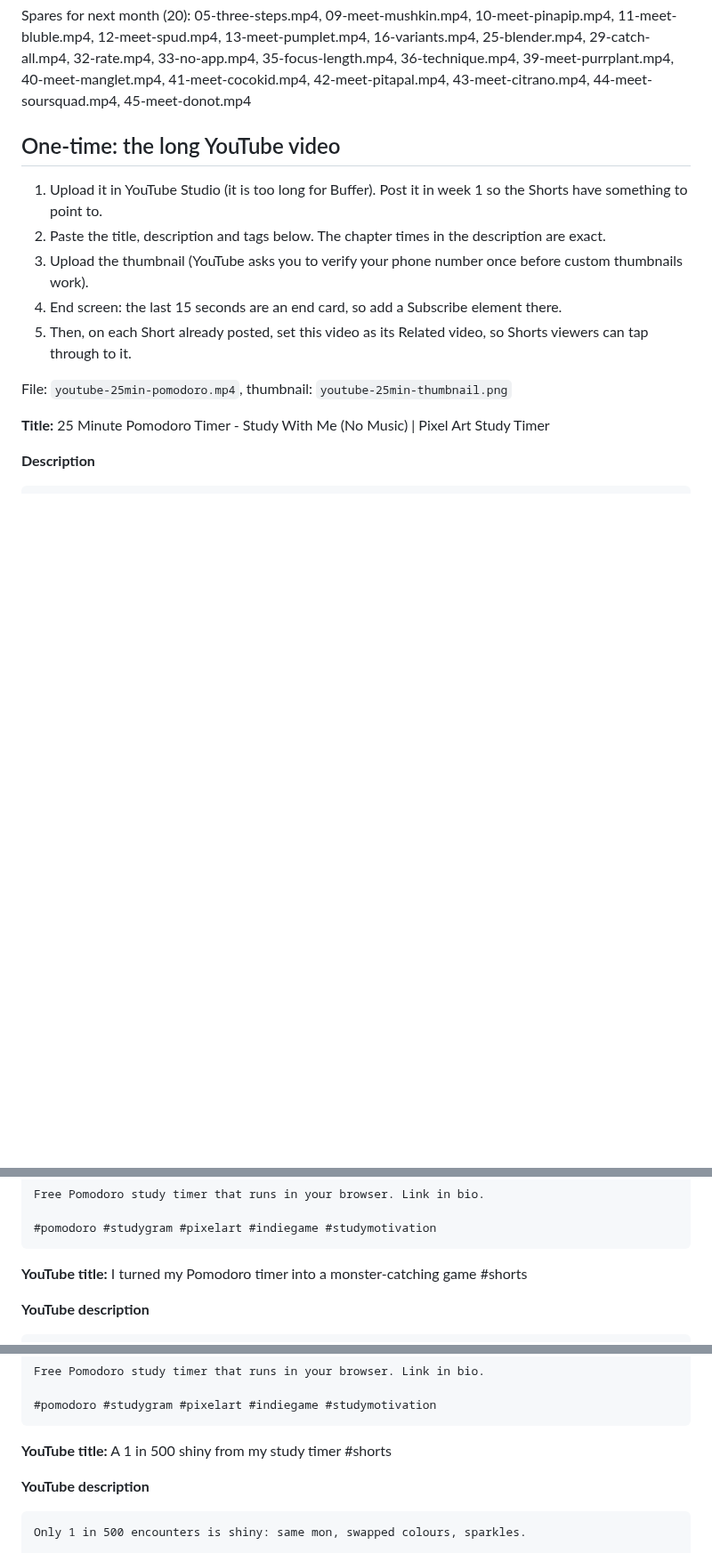
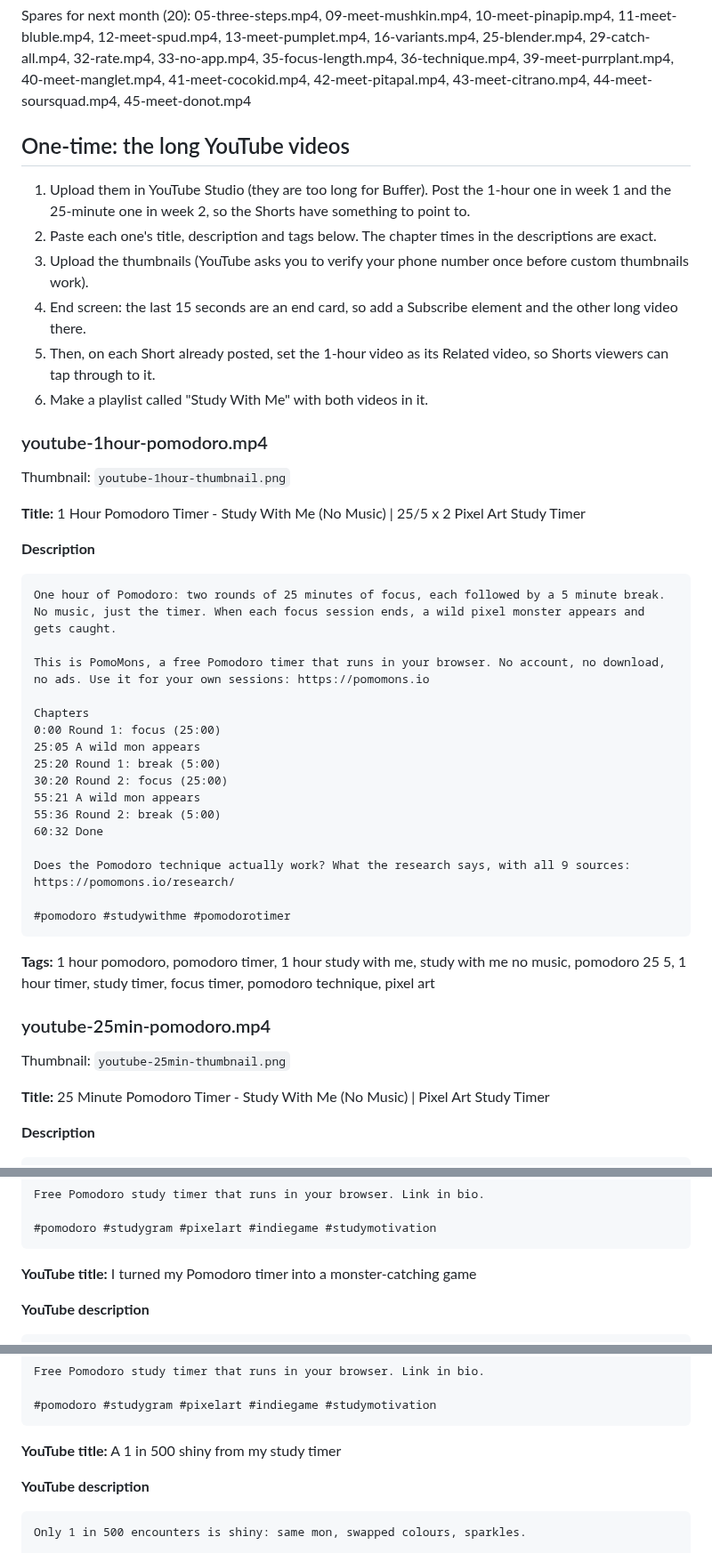
Before and after one commit to pomomons/pomomons, a Markdown page: agent_docs/posting-kit.md, 3 parts joined by grey strips. Shown at 89% size. Rendered like a GitHub page; blank space fills up the shorter version.

Commit message:
Add 1-hour study video to posting kit; drop #shorts from Short titles

````diff
--- a/agent_docs/posting-kit.md
+++ b/agent_docs/posting-kit.md
@@ -53,15 +53,45 @@ launch-posts.md and seo-audit-2026-10-31.md).
 
 Spares for next month (20): 05-three-steps.mp4, 09-meet-mushkin.mp4, 10-meet-pinapip.mp4, 11-meet-bluble.mp4, 12-meet-spud.mp4, 13-meet-pumplet.mp4, 16-variants.mp4, 25-blender.mp4, 29-catch-all.mp4, 32-rate.mp4, 33-no-app.mp4, 35-focus-length.mp4, 36-technique.mp4, 39-meet-purrplant.mp4, 40-meet-manglet.mp4, 41-meet-cocokid.mp4, 42-meet-pitapal.mp4, 43-meet-citrano.mp4, 44-meet-soursquad.mp4, 45-meet-donot.mp4
 
-## One-time: the long YouTube video
+## One-time: the long YouTube videos
 
-1. Upload it in YouTube Studio (it is too long for Buffer). Post it in week 1 so the Shorts have something to point to.
-2. Paste the title, description and tags below. The chapter times in the description are exact.
-3. Upload the thumbnail (YouTube asks you to verify your phone number once before custom thumbnails work).
-4. End screen: the last 15 seconds are an end card, so add a Subscribe element there.
-5. Then, on each Short already posted, set this video as its Related video, so Shorts viewers can tap through to it.
+1. Upload them in YouTube Studio (they are too long for Buffer). Post the 1-hour one in week 1 and the 25-minute one in week 2, so the Shorts have something to point to.
+2. Paste each one's title, description and tags below. The chapter times in the descriptions are exact.
+3. Upload the thumbnails (YouTube asks you to verify your phone number once before custom thumbnails work).
+4. End screen: the last 15 seconds are an end card, so add a Subscribe element and the other long video there.
+5. Then, on each Short already posted, set the 1-hour video as its Related video, so Shorts viewers can tap through to it.
+6. Make a playlist called "Study With Me" with both videos in it.
 
-File: `youtube-25min-pomodoro.mp4`, thumbnail: `youtube-25min-thumbnail.png`
+### youtube-1hour-pomodoro.mp4
+
+Thumbnail: `youtube-1hour-thumbnail.png`
+
+**Title:** 1 Hour Pomodoro Timer - Study With Me (No Music) | 25/5 x 2 Pixel Art Study Timer
+
+**Description**
+```
+One hour of Pomodoro: two rounds of 25 minutes of focus, each followed by a 5 minute break. No music, just the timer. When each focus session ends, a wild pixel monster appears and gets caught.
+
+This is PomoMons, a free Pomodoro timer that runs in your browser. No account, no download, no ads. Use it for your own sessions: https://pomomons.io
+
+Chapters
+0:00 Round 1: focus (25:00)
+25:05 A wild mon appears
+25:20 Round 1: break (5:00)
+30:20 Round 2: focus (25:00)
+55:21 A wild mon appears
+55:36 Round 2: break (5:00)
+60:32 Done
+
+Does the Pomodoro technique actually work? What the research says, with all 9 sources: https://pomomons.io/research/
+
+#pomodoro #studywithme #pomodorotimer
+```
+**Tags:** 1 hour pomodoro, pomodoro timer, 1 hour study with me, study with me no music, pomodoro 25 5, 1 hour timer, study timer, focus timer, pomodoro technique, pixel art
+
+### youtube-25min-pomodoro.mp4
+
+Thumbnail: `youtube-25min-thumbnail.png`
 
 **Title:** 25 Minute Pomodoro Timer - Study With Me (No Music) | Pixel Art Study Timer
 
@@ -101,7 +131,7 @@ Free Pomodoro study timer that runs in your browser. Link in bio.
 
 #pomodoro #studygram #pixelart #indiegame #studymotivation
 ```
-**YouTube title:** I turned my Pomodoro timer into a monster-catching game #shorts
+**YouTube title:** I turned my Pomodoro timer into a monster-catching game
 
 **YouTube description**
 ```
@@ -131,7 +161,7 @@ Free Pomodoro study timer that runs in your browser. Link in bio.
 
 #pomodoro #studygram #pixelart #indiegame #studymotivation
 ```
-**YouTube title:** A 1 in 500 shiny from my study timer #shorts
+**YouTube title:** A 1 in 500 shiny from my study timer
 
 **YouTube description**
 ```
````
Also changed, not shown: other parts of agent_docs/posting-kit.md (+58 -58 lines), agent_docs/shorts-plan.md (+8 -1 lines).
